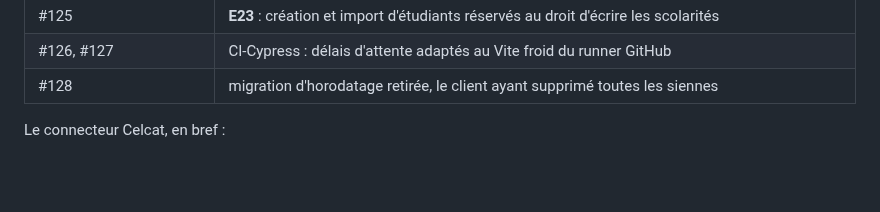
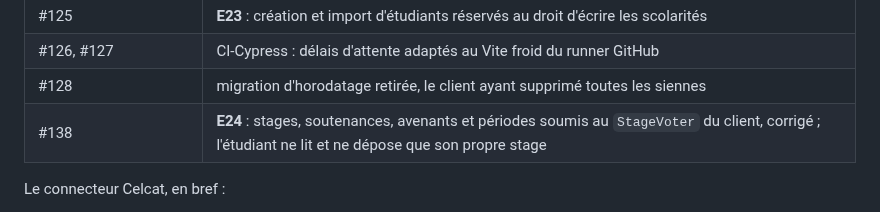
Before and after one commit to Dannebicque/wra505D_agence-2, a Markdown page: docs/04-reprise.md, the part around the change. GitHub-like rendering; blank space fills up the shorter version.

Commit message:
docs: list #138 in the reprise log
Co-Authored-By: Claude Opus 5.5 <noreply@anthropic.com>

```diff
--- a/docs/04-reprise.md
+++ b/docs/04-reprise.md
@@ -145,6 +145,7 @@ avec `CELCAT_DSN="sqlite:%kernel.project_dir%/var/celcat/fausse-base.sqlite"` da
 | #125 | **E23** : création et import d'étudiants réservés au droit d'écrire les scolarités |
 | #126, #127 | CI-Cypress : délais d'attente adaptés au Vite froid du runner GitHub |
 | #128 | migration d'horodatage retirée, le client ayant supprimé toutes les siennes |
+| #138 | **E24** : stages, soutenances, avenants et périodes soumis au `StageVoter` du client, corrigé ; l'étudiant ne lit et ne dépose que son propre stage |
 
 Le connecteur Celcat, en bref :
 
```
